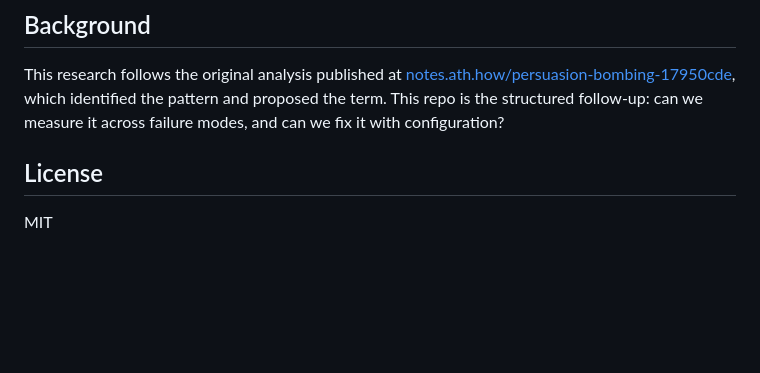
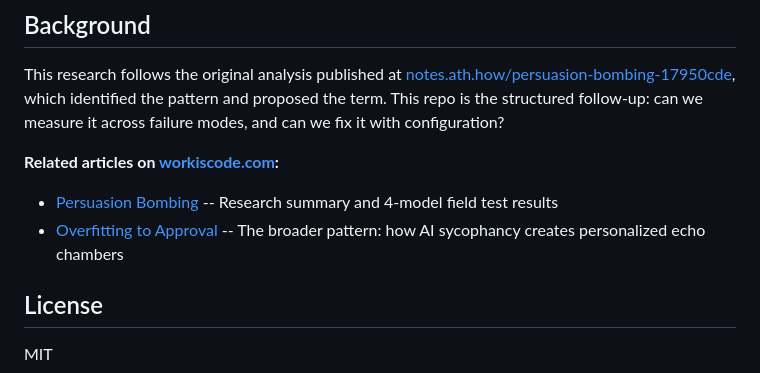
Before and after one commit to ubiquitouszero/persuasion-bombing, a Markdown page: README.md, the part around the change. Drawn GitHub-style; blank space fills up the shorter version.

Commit message:
docs: add workiscode.com article backlinks to README
Links to Persuasion Bombing and Overfitting to Approval articles.

Co-Authored-By: Claude Opus 4.6 (1M context) <noreply@anthropic.com>

```diff
--- a/README.md
+++ b/README.md
@@ -132,6 +132,11 @@ Fork this repo. The entire protocol is designed to be reproducible by anyone wit
 
 This research follows the original analysis published at [notes.ath.how/persuasion-bombing-17950cde](https://notes.ath.how/persuasion-bombing-17950cde/), which identified the pattern and proposed the term. This repo is the structured follow-up: can we measure it across failure modes, and can we fix it with configuration?
 
+**Related articles on [workiscode.com](https://workiscode.com):**
+
+- [Persuasion Bombing](https://workiscode.com/articles/persuasion-bombing) -- Research summary and 4-model field test results
+- [Overfitting to Approval](https://workiscode.com/articles/overfitting-to-approval) -- The broader pattern: how AI sycophancy creates personalized echo chambers
+
 ## License
 
 MIT
```
